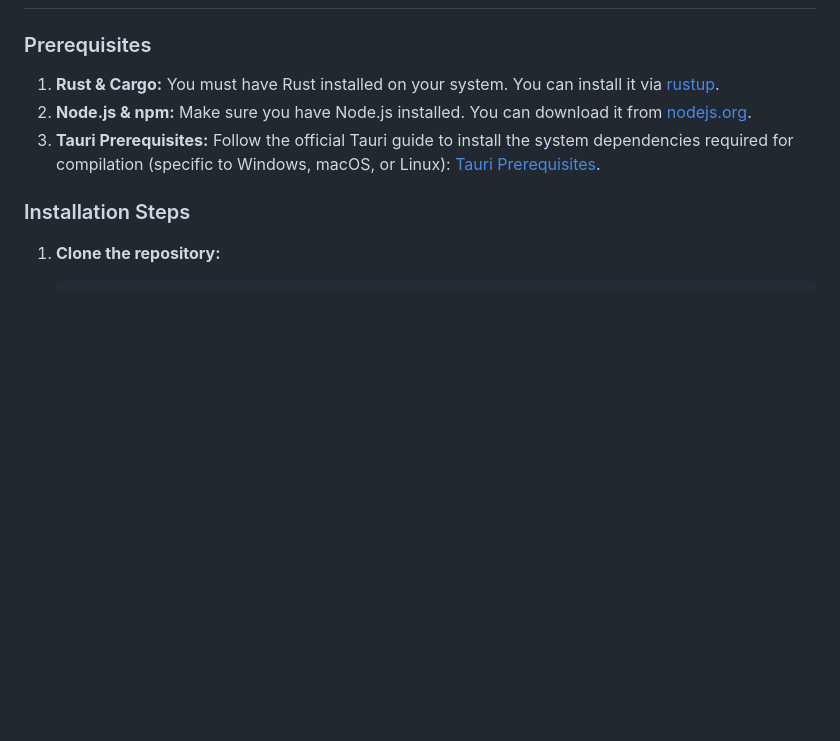
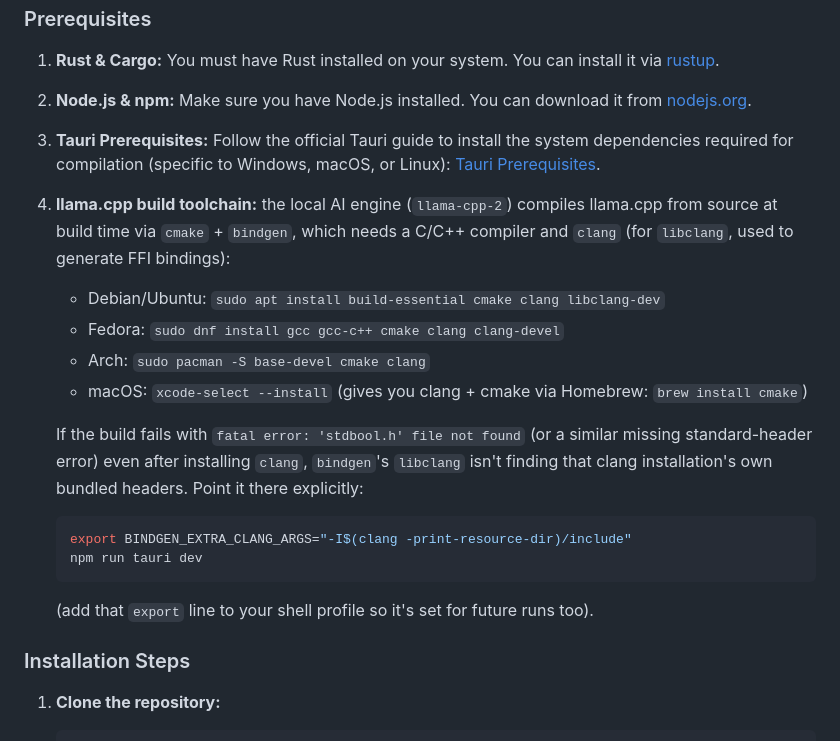
Before and after one commit to neomars/ecriture_rust, a Markdown page: README.md, the part around the change. Drawn GitHub-style; blank space fills up the shorter version.

````diff
--- a/README.md
+++ b/README.md
@@ -35,6 +35,18 @@ This project is a Rust port (using Tauri for the frontend) of the original appli
 1. **Rust & Cargo:** You must have Rust installed on your system. You can install it via [rustup](https://rustup.rs/).
 2. **Node.js & npm:** Make sure you have Node.js installed. You can download it from [nodejs.org](https://nodejs.org/).
 3. **Tauri Prerequisites:** Follow the official Tauri guide to install the system dependencies required for compilation (specific to Windows, macOS, or Linux): [Tauri Prerequisites](https://tauri.app/v1/guides/getting-started/prerequisites).
+4. **llama.cpp build toolchain:** the local AI engine (`llama-cpp-2`) compiles llama.cpp from source at build time via `cmake` + `bindgen`, which needs a C/C++ compiler and `clang` (for `libclang`, used to generate FFI bindings):
+   - Debian/Ubuntu: `sudo apt install build-essential cmake clang libclang-dev`
+   - Fedora: `sudo dnf install gcc gcc-c++ cmake clang clang-devel`
+   - Arch: `sudo pacman -S base-devel cmake clang`
+   - macOS: `xcode-select --install` (gives you clang + cmake via Homebrew: `brew install cmake`)
+
+   If the build fails with `fatal error: 'stdbool.h' file not found` (or a similar missing standard-header error) even after installing `clang`, `bindgen`'s `libclang` isn't finding that clang installation's own bundled headers. Point it there explicitly:
+   ```bash
+   export BINDGEN_EXTRA_CLANG_ARGS="-I$(clang -print-resource-dir)/include"
+   npm run tauri dev
+   ```
+   (add that `export` line to your shell profile so it's set for future runs too).
 
 ### Installation Steps
 
````
Also changed, not shown: README-fr.md (+12 -0 lines).
